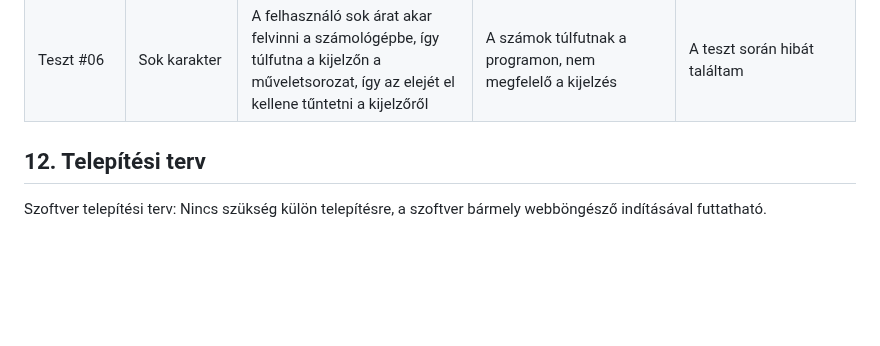
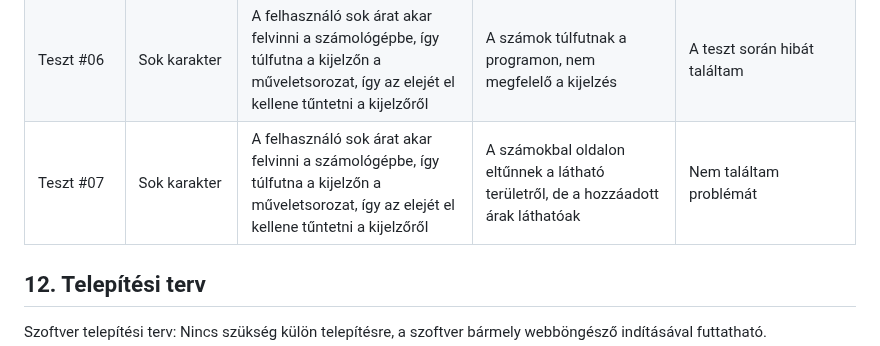
Before and after one commit to Bmate2/AFP_MiniProject, a Markdown page: Doksik/Rendszerterv.md, the part around the change. Drawn GitHub-style; blank space fills up the shorter version.

Commit message:
Teszt #07 , a Teszt #06 újbóli elvégzése

```diff
--- a/Doksik/Rendszerterv.md
+++ b/Doksik/Rendszerterv.md
@@ -190,6 +190,8 @@ Teszt #03 | Megjelenítő | A felhasználó számára fontos számadatok és mű
 Teszt #04 | Műveletek | A felhasználó a bevitt adatokkal és műveleti jelek segítségével az "egyenlő" jel megnyomásával a kijelzőn a helyes érték jelenik meg | A program helyesen számol | Nem találtam hibát
 Teszt #05 | Valutaváltás | A vásárló összes árucikkének felvitele után a végösszeget lehessen euróra váltani, vagy adott esetben euróról vissza | Mindkét esetben helyes érték jelenik meg a kijelzőn az adott valutával kapcsolatban | Mindenképpen be kell vinni az adatot az "egyenlő" jellel, hogy e-funkció működjön
 Teszt #06 | Sok karakter | A felhasználó sok árat akar felvinni a számológépbe, így túlfutna a kijelzőn a műveletsorozat, így az elejét el kellene tűntetni a kijelzőről | A számok túlfutnak a programon, nem megfelelő a kijelzés | A teszt során hibát találtam
+Teszt #07 | Sok karakter | A felhasználó sok árat akar felvinni a számológépbe, így túlfutna a kijelzőn a műveletsorozat, így az elejét el kellene tűntetni a kijelzőről | A számokbal oldalon eltűnnek a látható területről, de a hozzáadott árak láthatóak| Nem találtam problémát
+
 
 ## 12. Telepítési terv
 Szoftver telepítési terv:
```
